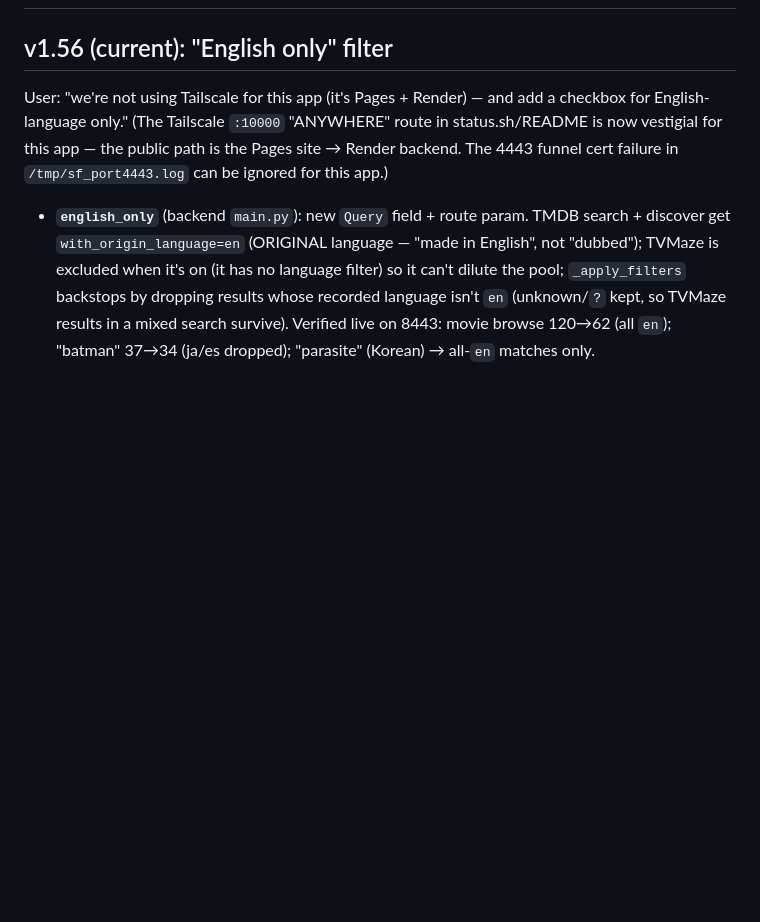
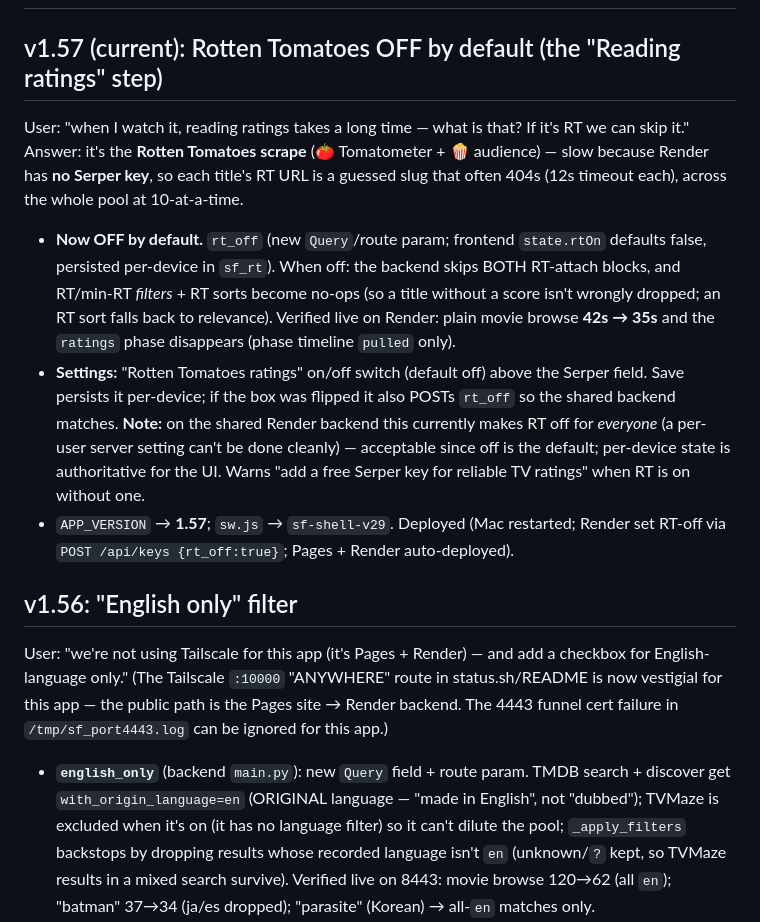
Before and after one commit to mas-ghub/stream-finder, a Markdown page: SESSION.md, the part around the change. Rendered like a GitHub page; blank space fills up the shorter version.

Commit message:
SESSION: v1.57 RT off by default

```diff
--- a/SESSION.md
+++ b/SESSION.md
@@ -5,7 +5,26 @@ Last updated: the "Chrome local-network block → permission flow" session.
 
 ## FUTURE IDEA (user, not now): host without depending on the Mac staying on/awake/logged in (e.g. always-on hosting). Mac currently needs: plugged in, lid open, logged in. `sudo pmset -c sleep 0` applied (display sleep still 10 min).
 
-## v1.56 (current): "English only" filter
+## v1.57 (current): Rotten Tomatoes OFF by default (the "Reading ratings" step)
+User: "when I watch it, reading ratings takes a long time — what is that? If it's RT we can
+skip it." Answer: it's the **Rotten Tomatoes scrape** (🍅 Tomatometer + 🍿 audience) — slow
+because Render has **no Serper key**, so each title's RT URL is a guessed slug that often 404s
+(12s timeout each), across the whole pool at 10-at-a-time.
+- **Now OFF by default.** `rt_off` (new `Query`/route param; frontend `state.rtOn` defaults
+  false, persisted per-device in `sf_rt`). When off: the backend skips BOTH RT-attach blocks,
+  and RT/min-RT *filters* + RT sorts become no-ops (so a title without a score isn't wrongly
+  dropped; an RT sort falls back to relevance). Verified live on Render: plain movie browse
+  **42s → 35s** and the `ratings` phase disappears (phase timeline `pulled` only).
+- **Settings:** "Rotten Tomatoes ratings" on/off switch (default off) above the Serper field.
+  Save persists it per-device; if the box was flipped it also POSTs `rt_off` so the shared
+  backend matches. **Note:** on the shared Render backend this currently makes RT off for
+  *everyone* (a per-user server setting can't be done cleanly) — acceptable since off is the
+  default; per-device state is authoritative for the UI. Warns "add a free Serper key for
+  reliable TV ratings" when RT is on without one.
+- `APP_VERSION` → **1.57**; `sw.js` → `sf-shell-v29`. Deployed (Mac restarted; Render set
+  RT-off via `POST /api/keys {rt_off:true}`; Pages + Render auto-deployed).
+
+## v1.56: "English only" filter
 User: "we're not using Tailscale for this app (it's Pages + Render) — and add a checkbox for
 English-language only." (The Tailscale `:10000` "ANYWHERE" route in status.sh/README is now
 vestigial for this app — the public path is the Pages site → Render backend. The 4443 funnel
```
